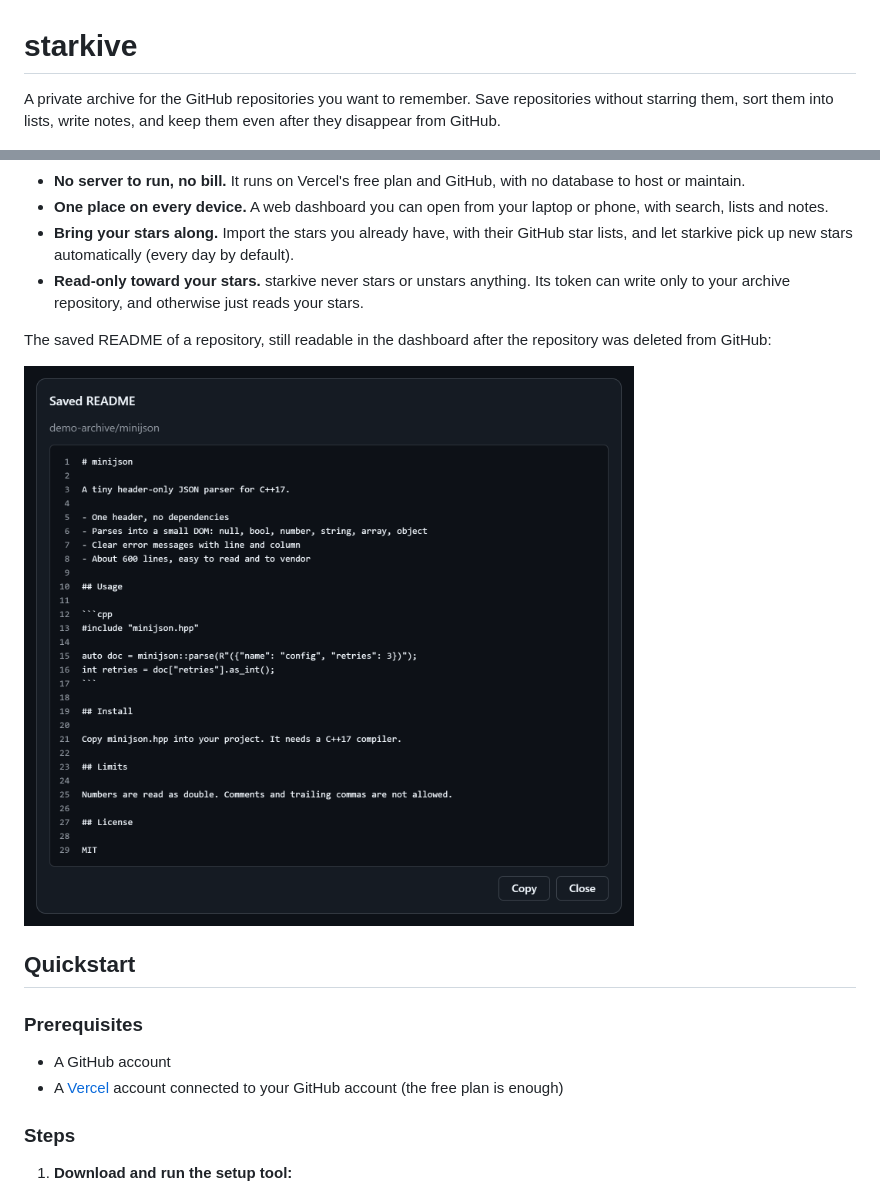
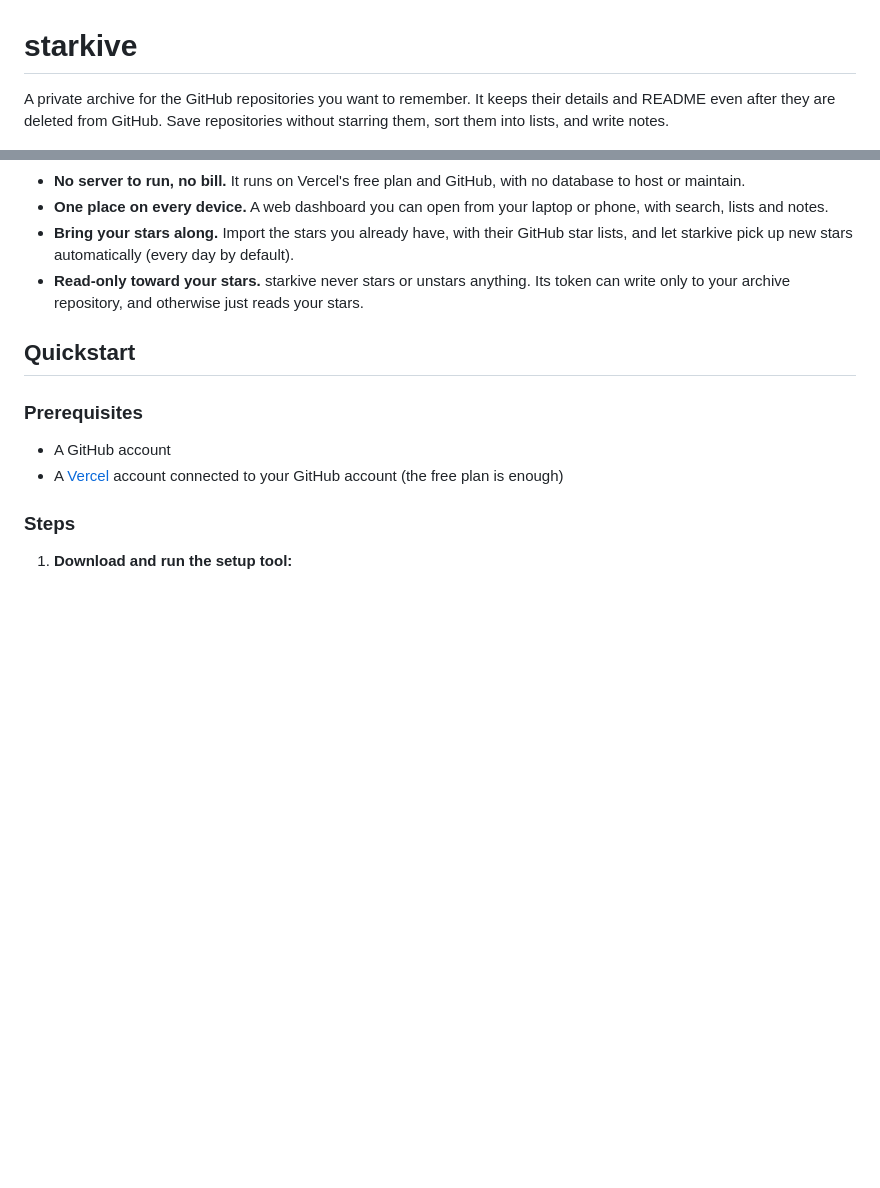
Before and after one commit to xorespesp/starkive, a Markdown page: README.md, 2 parts joined by grey strips. Rendered like a GitHub page; blank space fills up the shorter version.

```diff
--- a/README.md
+++ b/README.md
@@ -1,5 +1,5 @@
 # starkive
 
-A private archive for the GitHub repositories you want to remember. Save repositories without starring them, sort them into lists, write notes, and keep them even after they disappear from GitHub.
+A private archive for the GitHub repositories you want to remember. It keeps their details and README even after they are deleted from GitHub. Save repositories without starring them, sort them into lists, and write notes.
 
 ![starkive dashboard preview](docs/preview.png)
@@ -25,10 +28,6 @@ starkive is developed with a focus on keeping a private, lasting record of the r
 - **One place on every device.** A web dashboard you can open from your laptop or phone, with search, lists and notes.
 - **Bring your stars along.** Import the stars you already have, with their GitHub star lists, and let starkive pick up new stars automatically (every day by default).
 - **Read-only toward your stars.** starkive never stars or unstars anything. Its token can write only to your archive repository, and otherwise just reads your stars.
-
-The saved README of a repository, still readable in the dashboard after the repository was deleted from GitHub:
-
-![The saved README of a deleted repository](docs/readme-snapshot.png)
 
 ## Quickstart
 
```
Also changed, not shown: other parts of README.md (+5 -2 lines).
